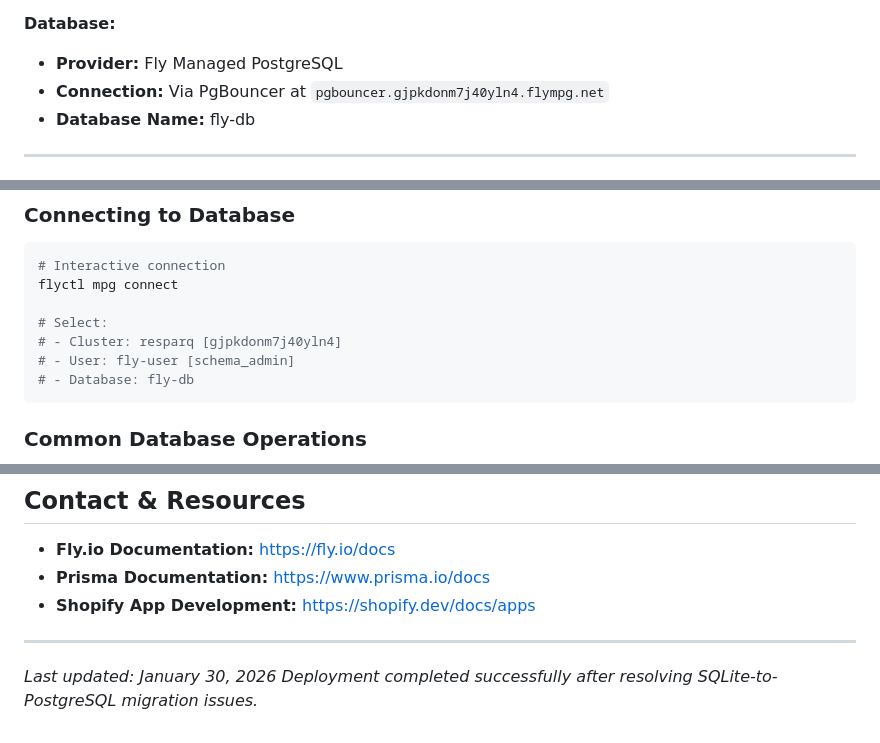
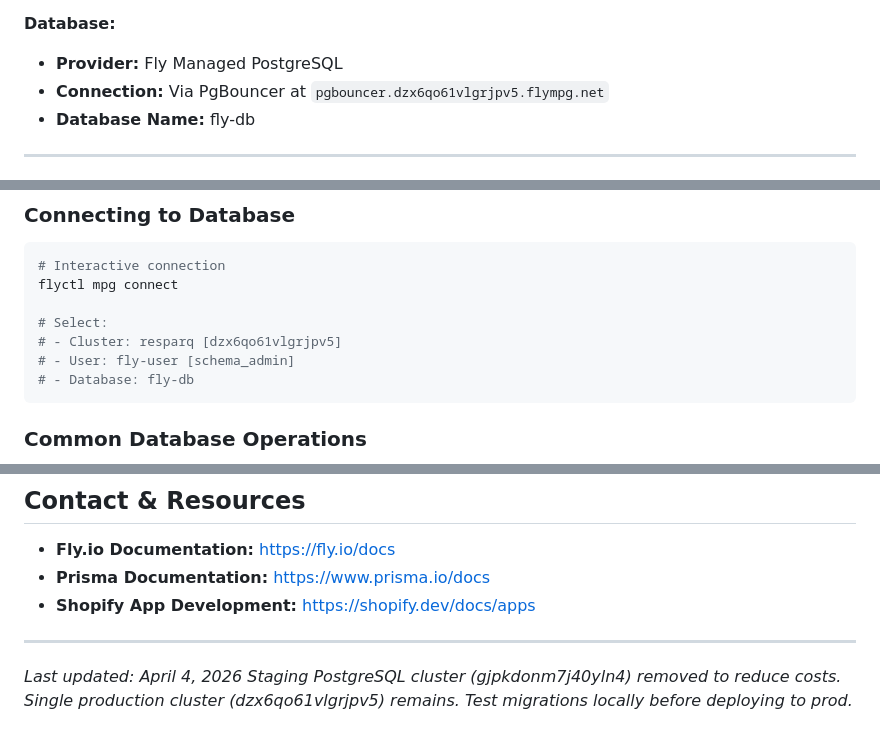
Before and after one commit to tjmajewski/exit-intent-offer-v2, a Markdown page: DEPLOYMENT_GUIDE.md, 3 parts joined by grey strips. Rendered like a GitHub page.

````diff
--- a/DEPLOYMENT_GUIDE.md
+++ b/DEPLOYMENT_GUIDE.md
@@ -47,7 +47,7 @@ This document covers the complete deployment process for Repsarq on Fly.io with
 
 **Database:**
 - **Provider:** Fly Managed PostgreSQL
-- **Connection:** Via PgBouncer at `pgbouncer.gjpkdonm7j40yln4.flympg.net`
+- **Connection:** Via PgBouncer at `pgbouncer.dzx6qo61vlgrjpv5.flympg.net`
 - **Database Name:** fly-db
 
 ---
@@ -204,7 +204,7 @@ flyctl mpg attach resparq -a resparq
 flyctl mpg connect
 
 # Select:
-# - Cluster: resparq [gjpkdonm7j40yln4]
+# - Cluster: resparq [dzx6qo61vlgrjpv5]
 # - User: fly-user [schema_admin]
 # - Database: fly-db
 ```
@@ -622,5 +622,5 @@ flyctl machine restart -a resparq --force
 
 ---
 
-*Last updated: January 30, 2026*
-*Deployment completed successfully after resolving SQLite-to-PostgreSQL migration issues.*
+*Last updated: April 4, 2026*
+*Staging PostgreSQL cluster (gjpkdonm7j40yln4) removed to reduce costs. Single production cluster (dzx6qo61vlgrjpv5) remains. Test migrations locally before deploying to prod.*
````
Also changed, not shown: CLAUDE.md (added, +16 -0 lines).
